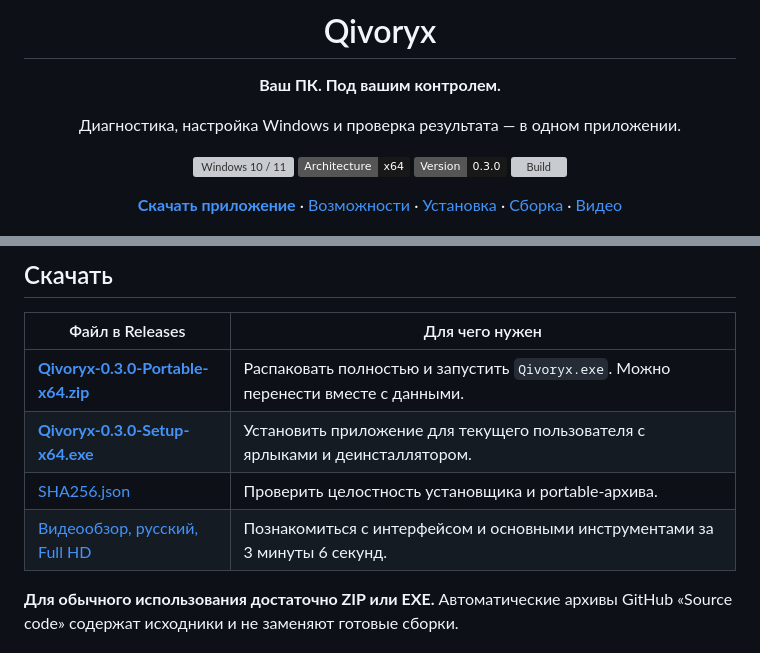
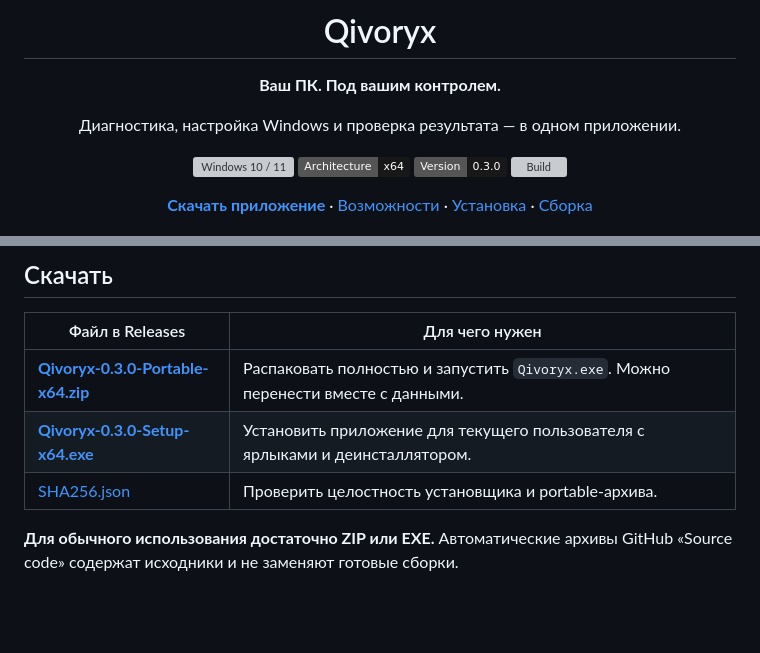
Before and after one commit to Roddenzz/Qivoryx, a Markdown page: README.md, 2 parts joined by grey strips. Rendered like a GitHub page; badges without logos; blank space fills up the shorter version; grey boxes are pictures that could not be loaded.

Commit message:
Remove presentation downloads from release documentation [skip ci]

```diff
--- a/README.md
+++ b/README.md
@@ -13,7 +13,7 @@
 ![Version](https://img.shields.io/badge/Version-0.3.0-181818)
 ![Build](https://github.com/Roddenzz/Qivoryx/actions/workflows/ci.yml/badge.svg)
 
-[**Скачать приложение**](https://github.com/Roddenzz/Qivoryx/releases/latest) · [Возможности](#возможности) · [Установка](#установка) · [Сборка](#сборка-из-исходников) · [Видео](#видеообзор)
+[**Скачать приложение**](https://github.com/Roddenzz/Qivoryx/releases/latest) · [Возможности](#возможности) · [Установка](#установка) · [Сборка](#сборка-из-исходников)
 
 <img src="docs/images/optimization-dark.png" alt="Qivoryx: центр оптимизации в тёмной теме" width="1200">
 
@@ -30,7 +30,6 @@ Qivoryx — нативное приложение для настольных П
 | [**Qivoryx-0.3.0-Portable-x64.zip**](https://github.com/Roddenzz/Qivoryx/releases/download/v0.3.0/Qivoryx-0.3.0-Portable-x64.zip) | Распаковать полностью и запустить `Qivoryx.exe`. Можно перенести вместе с данными. |
 | [**Qivoryx-0.3.0-Setup-x64.exe**](https://github.com/Roddenzz/Qivoryx/releases/download/v0.3.0/Qivoryx-0.3.0-Setup-x64.exe) | Установить приложение для текущего пользователя с ярлыками и деинсталлятором. |
 | [SHA256.json](https://github.com/Roddenzz/Qivoryx/releases/download/v0.3.0/SHA256.json) | Проверить целостность установщика и portable-архива. |
-| [Видеообзор, русский, Full HD](https://github.com/Roddenzz/Qivoryx/releases/download/v0.3.0/Qivoryx-Presentation-RU-Arseniy-1080p.mp4) | Познакомиться с интерфейсом и основными инструментами за 3 минуты 6 секунд. |
 
 **Для обычного использования достаточно ZIP или EXE.** Автоматические архивы GitHub «Source code» содержат исходники и не заменяют готовые сборки.
 
```
Also changed, not shown: other parts of README.md (+0 -4 lines), docs/RELEASE-NOTES.md (+1 -3 lines).
